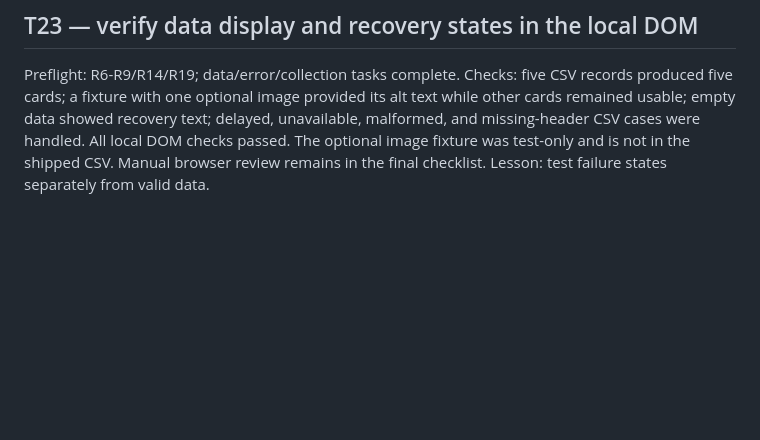
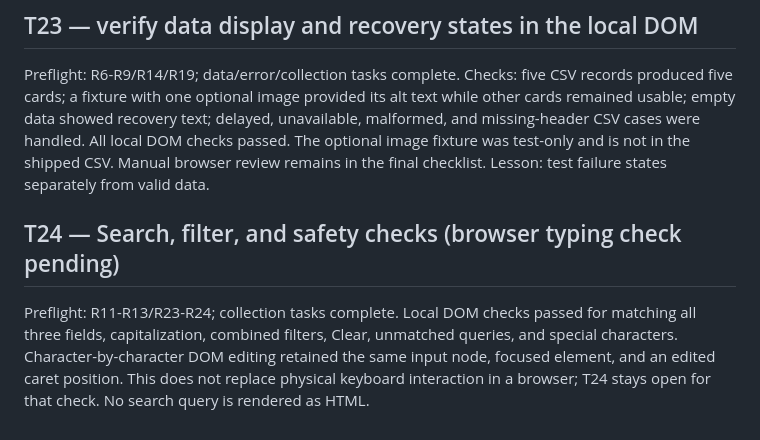
Before and after one commit to wigginsdga-cell/c450-web-app, a Markdown page: docs/design/build-log.md, the part around the change. Rendered like a GitHub page; blank space fills up the shorter version.

Commit message:
T24: record search and safety checks with browser typing pending
Publish the prepared task checkpoint. Build notes accompany the completed project.

Co-authored-by: Codex <codex@openai.com>

```diff
--- a/docs/design/build-log.md
+++ b/docs/design/build-log.md
@@ -99,3 +99,7 @@ Preflight: R1-R5/R10/R18/R20; all required routes/views are implemented. Checks:
 ## T23 — verify data display and recovery states in the local DOM
 
 Preflight: R6-R9/R14/R19; data/error/collection tasks complete. Checks: five CSV records produced five cards; a fixture with one optional image provided its alt text while other cards remained usable; empty data showed recovery text; delayed, unavailable, malformed, and missing-header CSV cases were handled. All local DOM checks passed. The optional image fixture was test-only and is not in the shipped CSV. Manual browser review remains in the final checklist. Lesson: test failure states separately from valid data.
+
+## T24 — Search, filter, and safety checks (browser typing check pending)
+
+Preflight: R11-R13/R23-R24; collection tasks complete. Local DOM checks passed for matching all three fields, capitalization, combined filters, Clear, unmatched queries, and special characters. Character-by-character DOM editing retained the same input node, focused element, and an edited caret position. This does not replace physical keyboard interaction in a browser; T24 stays open for that check. No search query is rendered as HTML.
```
